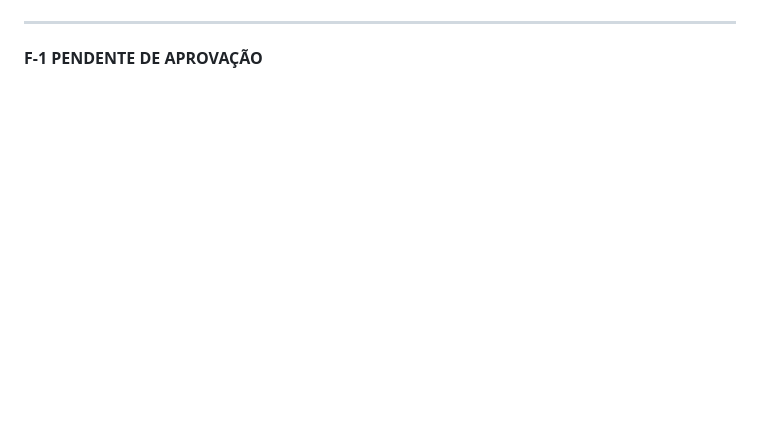
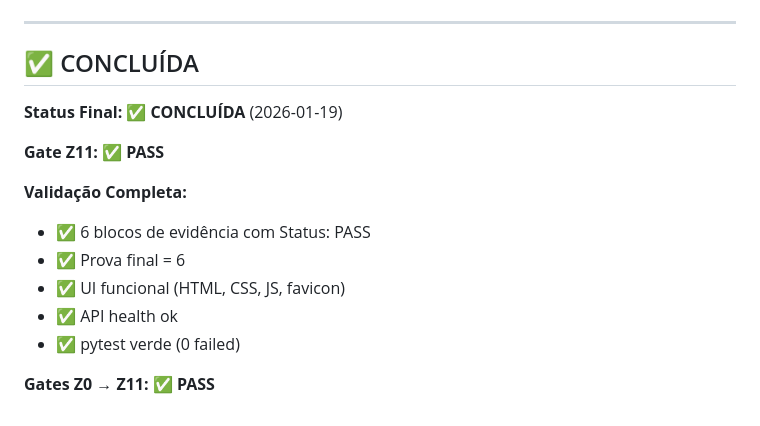
Before and after one commit to Joubertjr/livros, a Markdown page: PLANEJAMENTO_CANONICO.md, the part around one of its changes. Rendered like a GitHub page; blank space fills up the shorter version.

Commit message:
PLANEJAMENTO_CANONICO: Seção final atualizada - CONCLUÍDA
- Removido 'F-1 PENDENTE DE APROVAÇÃO'
- Adicionada seção 'CONCLUÍDA' com validação completa
- Gate Z11: PASS confirmado
- Gates Z0 → Z11: PASS confirmado

```diff
--- a/PLANEJAMENTO_CANONICO.md
+++ b/PLANEJAMENTO_CANONICO.md
@@ -295,4 +295,17 @@ docker compose exec app bash -c 'pytest -q'
 
 ---
 
-**F-1 PENDENTE DE APROVAÇÃO**
+## ✅ CONCLUÍDA
+
+**Status Final:** ✅ **CONCLUÍDA** (2026-01-19)
+
+**Gate Z11:** ✅ **PASS**
+
+**Validação Completa:**
+- ✅ 6 blocos de evidência com Status: PASS
+- ✅ Prova final = 6
+- ✅ UI funcional (HTML, CSS, JS, favicon)
+- ✅ API health ok
+- ✅ pytest verde (0 failed)
+
+**Gates Z0 → Z11:** ✅ **PASS**
```
Also changed, not shown: other parts of PLANEJAMENTO_CANONICO.md (+2 -2 lines).
